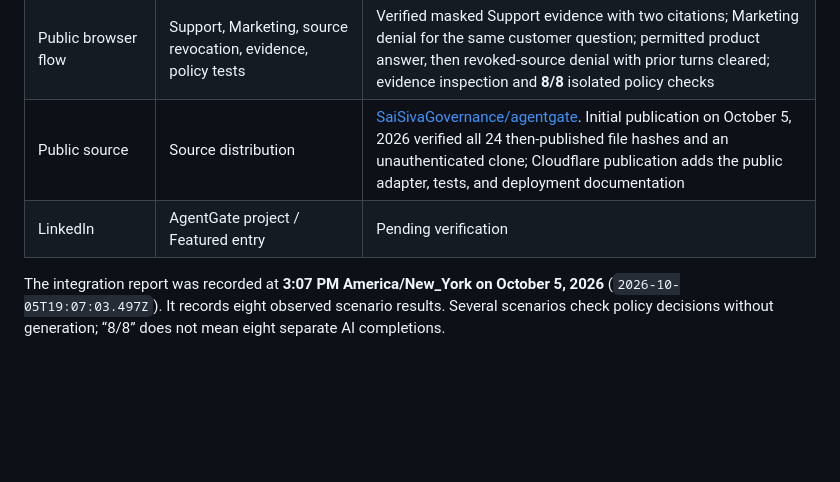
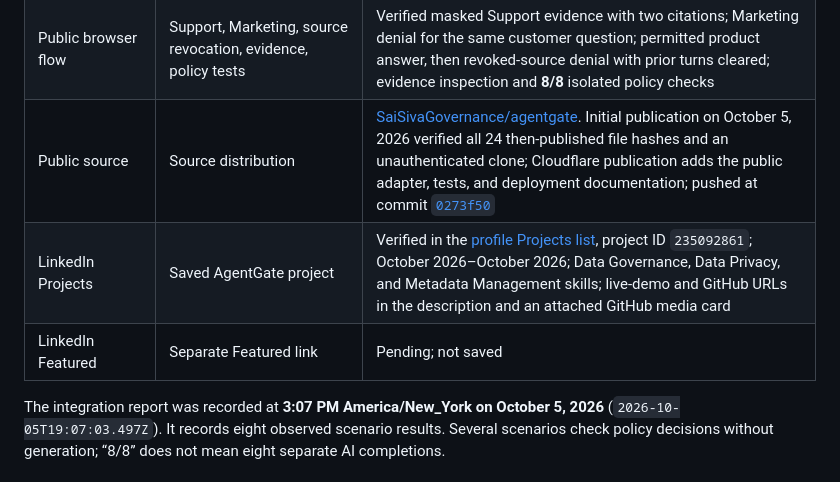
Before and after one commit to SaiSivaGovernance/agentgate, a Markdown page: docs/verification.md, the part around the change. Drawn GitHub-style; blank space fills up the shorter version.

```diff
--- a/docs/verification.md
+++ b/docs/verification.md
@@ -34,8 +34,9 @@ The standalone model smoke check used `think: false`, `stream: false`, temperatu
 | Browser presentation | Actual support/marketing questions and answer states | Completed desktop (1360 px) and mobile (390 px) checks with no horizontal overflow, masked citation disclosure, source revocation and the policy-test button. No browser console warnings/errors observed. [Screenshot](agentgate-preview.jpg). Native download completion remains unconfirmed |
 | Public deployment | HTTPS URL and deployed API scenarios | [Live Cloudflare Evidence demo](https://agentgate.trustcost-cloudflare-tooling.workers.dev/), no sign-in; **15/15** checks passed in the local Workers runtime and against the deployed service; [public report](public-smoke-report.json) |
 | Public browser flow | Support, Marketing, source revocation, evidence, policy tests | Verified masked Support evidence with two citations; Marketing denial for the same customer question; permitted product answer, then revoked-source denial with prior turns cleared; evidence inspection and **8/8** isolated policy checks |
-| Public source | Source distribution | [SaiSivaGovernance/agentgate](https://github.com/SaiSivaGovernance/agentgate). Initial publication on October 5, 2026 verified all 24 then-published file hashes and an unauthenticated clone; Cloudflare publication adds the public adapter, tests, and deployment documentation |
-| LinkedIn | AgentGate project / Featured entry | Pending verification |
+| Public source | Source distribution | [SaiSivaGovernance/agentgate](https://github.com/SaiSivaGovernance/agentgate). Initial publication on October 5, 2026 verified all 24 then-published file hashes and an unauthenticated clone; Cloudflare publication adds the public adapter, tests, and deployment documentation; pushed at commit [`0273f50`](https://github.com/SaiSivaGovernance/agentgate/commit/0273f50) |
+| LinkedIn Projects | Saved AgentGate project | Verified in the [profile Projects list](https://www.linkedin.com/in/sai-siva-m-942179419/details/projects/), project ID `235092861`; October 2026–October 2026; Data Governance, Data Privacy, and Metadata Management skills; live-demo and GitHub URLs in the description and an attached GitHub media card |
+| LinkedIn Featured | Separate Featured link | Pending; not saved |
 
 The integration report was recorded at **3:07 PM America/New_York on October 5, 2026** (`2026-10-05T19:07:03.497Z`). It records eight observed scenario results. Several scenarios check policy decisions without generation; “8/8” does not mean eight separate AI completions.
 
```
Also changed, not shown: docs/publishing.md (+11 -4 lines).
